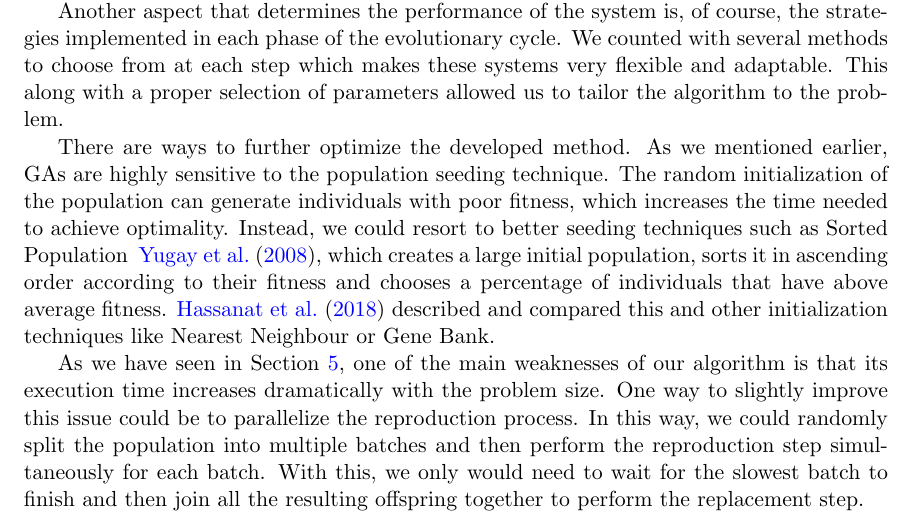
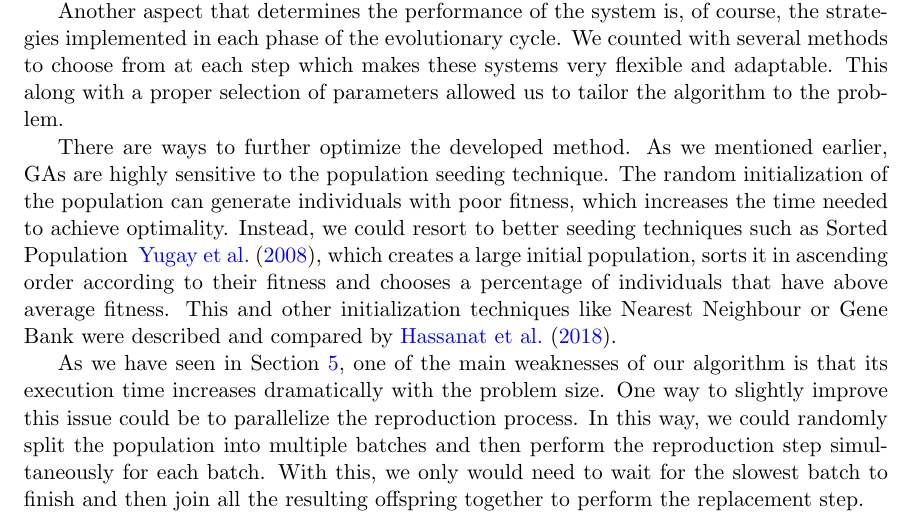
Before and after one commit to santidrj/CI-Project, a LaTeX document (report/CI-ProjectsTemplate.tex): part of page 7 of 8, cut so that both start at the same text. The pictures show the PDF file report/CI-ProjectsTemplate.pdf that the author committed with the source.

Commit message:
Update report

```diff
--- a/report/CI-ProjectsTemplate.tex
+++ b/report/CI-ProjectsTemplate.tex
@@ -249,7 +249,7 @@ We noted how the performance of the system improves drastically when the data is
 
 Another aspect that determines the performance of the system is, of course, the strategies implemented in each phase of the evolutionary cycle. We counted with several methods to choose from at each step which makes these systems very flexible and adaptable. This along with a proper selection of parameters allowed us to tailor the algorithm to the problem.
 
-There are ways to further optimize the developed method. As we mentioned earlier, GAs are highly sensitive to the population seeding technique. The random initialization of the population can generate individuals with poor fitness, which increases the time needed to achieve optimality. Instead, we could resort to better seeding techniques such as Sorted Population ~\cite{yugay2008hybrid}, which creates a large initial population, sorts it in ascending order according to their fitness and chooses a percentage of individuals that have above average fitness. \cite{hassanat2018improved} described and compared this and other initialization techniques like Nearest Neighbour or Gene Bank.
+There are ways to further optimize the developed method. As we mentioned earlier, GAs are highly sensitive to the population seeding technique. The random initialization of the population can generate individuals with poor fitness, which increases the time needed to achieve optimality. Instead, we could resort to better seeding techniques such as Sorted Population ~\cite{yugay2008hybrid}, which creates a large initial population, sorts it in ascending order according to their fitness and chooses a percentage of individuals that have above average fitness. This and other initialization techniques like Nearest Neighbour or Gene Bank were described and compared by~\cite{hassanat2018improved}.
 
 As we have seen in Section~\ref{sec:strengths}, one of the main weaknesses of our algorithm is that its execution time increases dramatically with the problem size. One way to slightly improve this issue could be to parallelize the reproduction process. In this way, we could randomly split the population into multiple batches and then perform the reproduction step simultaneously for each batch. With this, we only would need to wait for the slowest batch to finish and then join all the resulting offspring together to perform the replacement step.
 
```
Also changed, not shown: report/CI-ProjectsTemplate.pdf, 1 other file.
